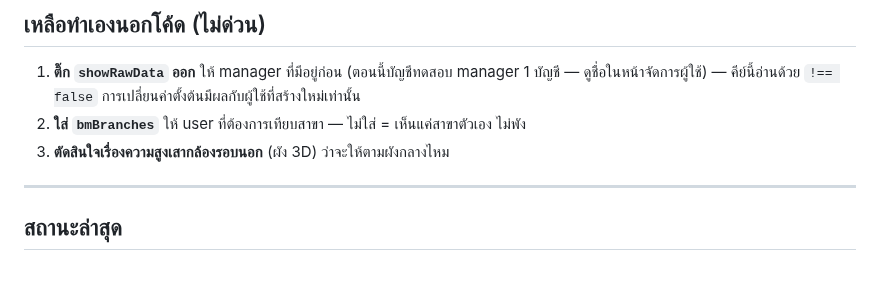
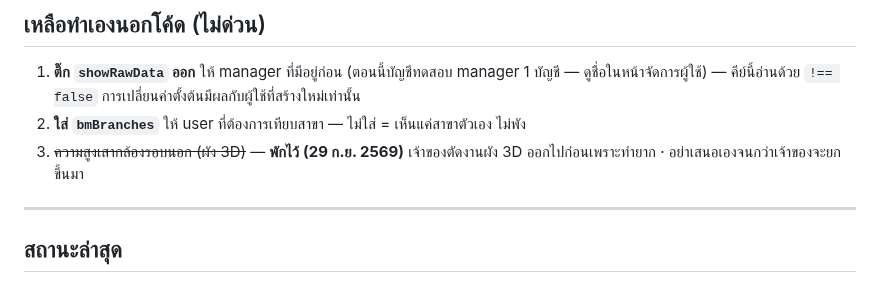
Before and after one commit to GenZeus-web/saveone-go-admin, a Markdown page: CLAUDE.md, the part around the change. Drawn GitHub-style.

Commit message:
Park the 3D map outer camera-pole task (docs)
Owner decided to set the 3D map work aside for now because it is hard to do.
The pole-height decision is struck from the owner's off-code to-do list in CLAUDE.md.
The 3D map stays live and linked from the main site; no code changed.

Co-Authored-By: Claude Opus 5.5 <noreply@anthropic.com>

```diff
--- a/CLAUDE.md
+++ b/CLAUDE.md
@@ -127,7 +127,7 @@
 
 1. **ติ๊ก `showRawData` ออก** ให้ manager ที่มีอยู่ก่อน (ตอนนี้บัญชีทดสอบ manager 1 บัญชี — ดูชื่อในหน้าจัดการผู้ใช้) — คีย์นี้อ่านด้วย `!== false` การเปลี่ยนค่าตั้งต้นมีผลกับผู้ใช้ที่สร้างใหม่เท่านั้น
 2. **ใส่ `bmBranches`** ให้ user ที่ต้องการเทียบสาขา — ไม่ใส่ = เห็นแค่สาขาตัวเอง ไม่พัง
-3. **ตัดสินใจเรื่องความสูงเสากล้องรอบนอก** (ผัง 3D) ว่าจะให้ตามผังกลางไหม
+3. ~~ความสูงเสากล้องรอบนอก (ผัง 3D)~~ — **พักไว้ (29 ก.ย. 2569)** เจ้าของตัดงานผัง 3D ออกไปก่อนเพราะทำยาก · อย่าเสนอเองจนกว่าเจ้าของจะยกขึ้นมา
 
 ---
 
```
